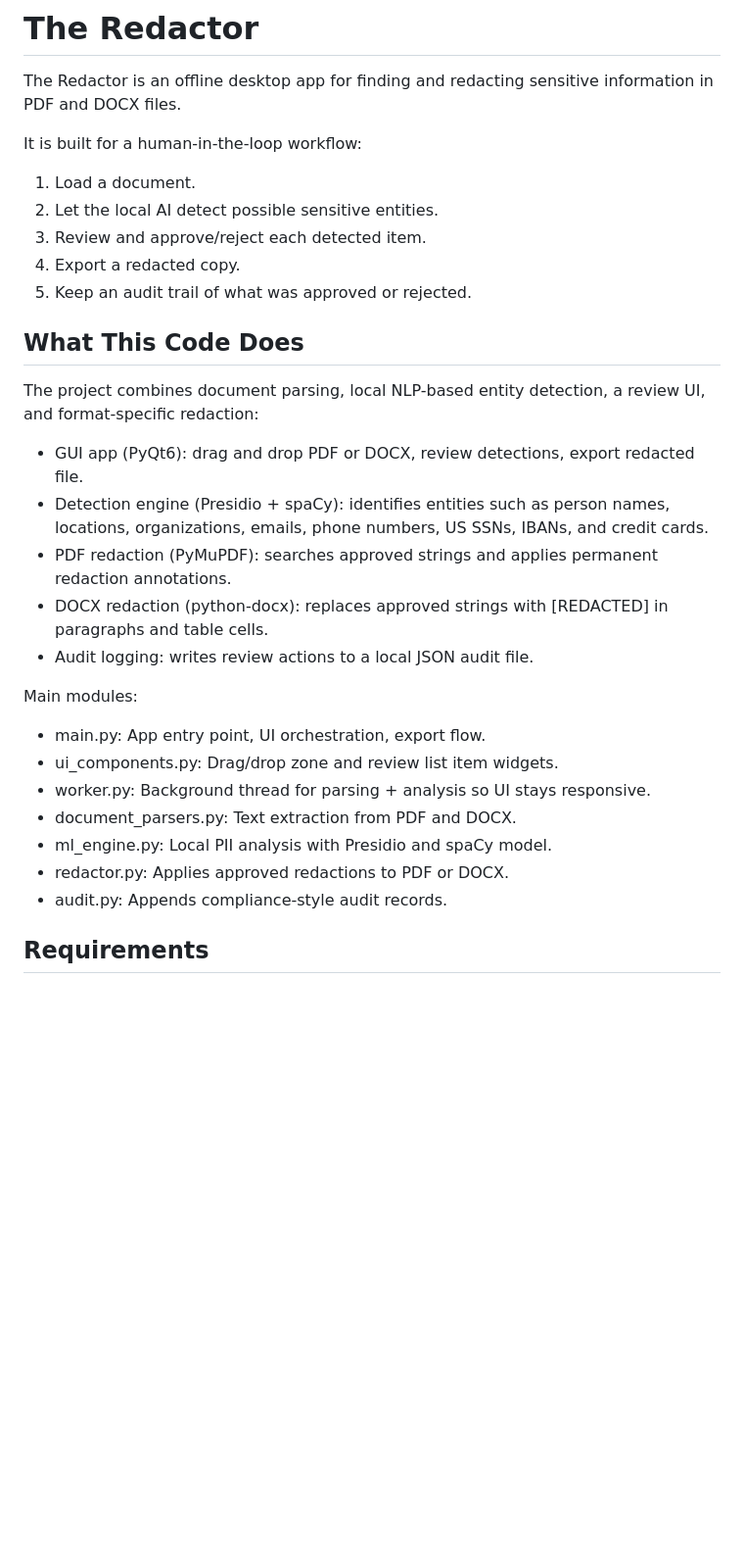
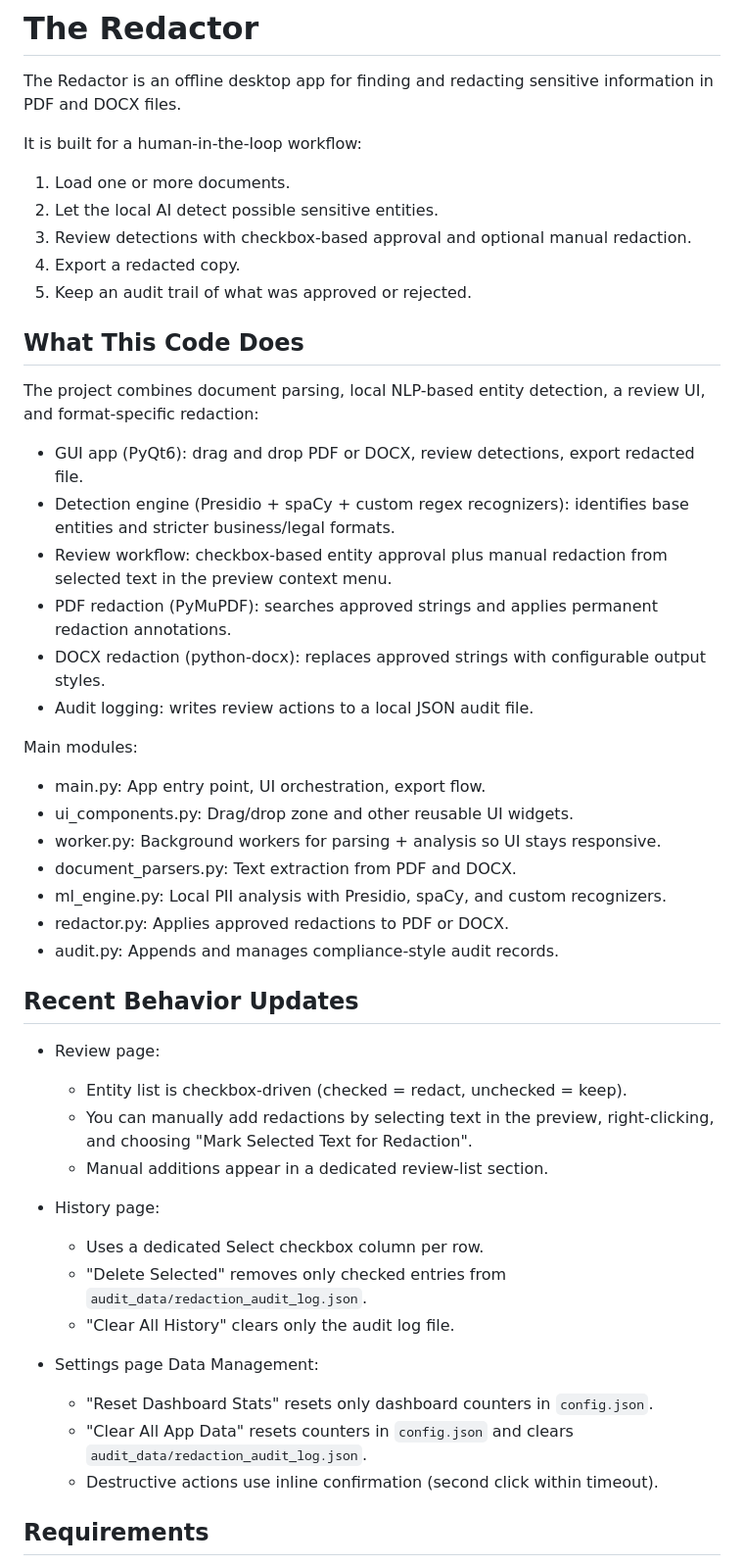
Before and after one commit to m-umer-mustafa/redactor, a Markdown page: README.md, the part around one of its changes. Shown at 98% size. GitHub-like rendering; blank space fills up the shorter version.

```diff
--- a/README.md
+++ b/README.md
@@ -3,9 +3,9 @@
 The Redactor is an offline desktop app for finding and redacting sensitive information in PDF and DOCX files.
 
 It is built for a human-in-the-loop workflow:
-1. Load a document.
+1. Load one or more documents.
 2. Let the local AI detect possible sensitive entities.
-3. Review and approve/reject each detected item.
+3. Review detections with checkbox-based approval and optional manual redaction.
 4. Export a redacted copy.
 5. Keep an audit trail of what was approved or rejected.
 
@@ -14,20 +14,38 @@ It is built for a human-in-the-loop workflow:
 The project combines document parsing, local NLP-based entity detection, a review UI, and format-specific redaction:
 
 - GUI app (PyQt6): drag and drop PDF or DOCX, review detections, export redacted file.
-- Detection engine (Presidio + spaCy): identifies entities such as person names, locations, organizations, emails, phone numbers, US SSNs, IBANs, and credit cards.
+- Detection engine (Presidio + spaCy + custom regex recognizers): identifies base entities and stricter business/legal formats.
+- Review workflow: checkbox-based entity approval plus manual redaction from selected text in the preview context menu.
 - PDF redaction (PyMuPDF): searches approved strings and applies permanent redaction annotations.
-- DOCX redaction (python-docx): replaces approved strings with [REDACTED] in paragraphs and table cells.
+- DOCX redaction (python-docx): replaces approved strings with configurable output styles.
 - Audit logging: writes review actions to a local JSON audit file.
 
 Main modules:
 
 - main.py: App entry point, UI orchestration, export flow.
-- ui_components.py: Drag/drop zone and review list item widgets.
-- worker.py: Background thread for parsing + analysis so UI stays responsive.
+- ui_components.py: Drag/drop zone and other reusable UI widgets.
+- worker.py: Background workers for parsing + analysis so UI stays responsive.
 - document_parsers.py: Text extraction from PDF and DOCX.
-- ml_engine.py: Local PII analysis with Presidio and spaCy model.
+- ml_engine.py: Local PII analysis with Presidio, spaCy, and custom recognizers.
 - redactor.py: Applies approved redactions to PDF or DOCX.
-- audit.py: Appends compliance-style audit records.
+- audit.py: Appends and manages compliance-style audit records.
+
+## Recent Behavior Updates
+
+- Review page:
+  - Entity list is checkbox-driven (checked = redact, unchecked = keep).
+  - You can manually add redactions by selecting text in the preview, right-clicking, and choosing "Mark Selected Text for Redaction".
+  - Manual additions appear in a dedicated review-list section.
+
+- History page:
+  - Uses a dedicated Select checkbox column per row.
+  - "Delete Selected" removes only checked entries from `audit_data/redaction_audit_log.json`.
+  - "Clear All History" clears only the audit log file.
+
+- Settings page Data Management:
+  - "Reset Dashboard Stats" resets only dashboard counters in `config.json`.
+  - "Clear All App Data" resets counters in `config.json` and clears `audit_data/redaction_audit_log.json`.
+  - Destructive actions use inline confirmation (second click within timeout).
 
 ## Requirements
 
```
Also changed, not shown: other parts of README.md (+55 -33 lines).
